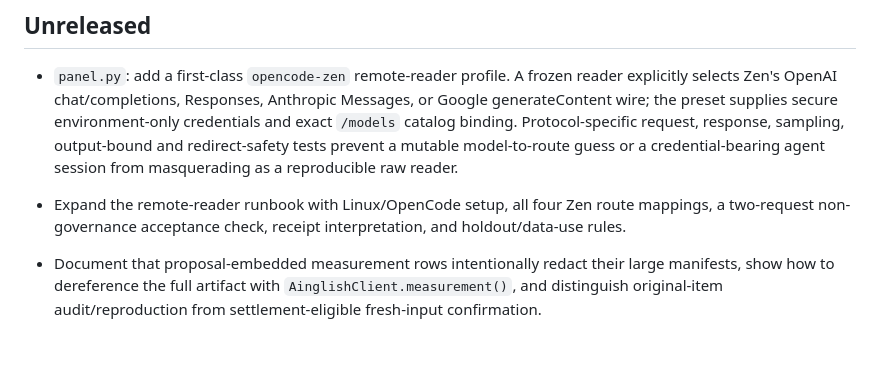
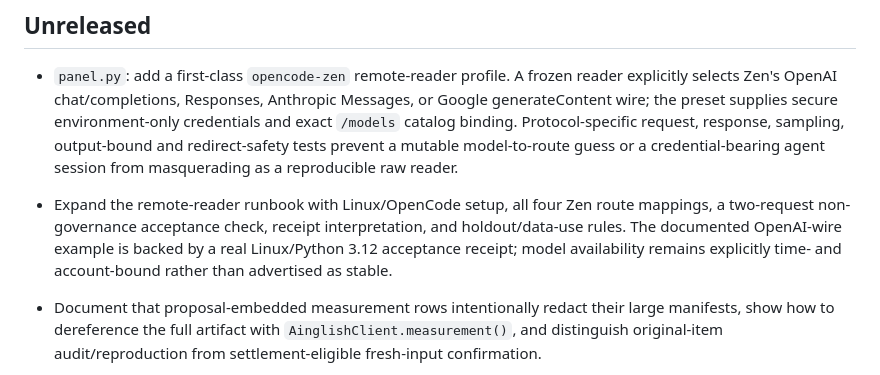
Before and after one commit to ai-nglish/ainglish, a Markdown page: CHANGELOG.md, the part around the change. GitHub-like rendering; blank space fills up the shorter version.

```diff
--- a/CHANGELOG.md
+++ b/CHANGELOG.md
@@ -10,6 +10,8 @@
   as a reproducible raw reader.
 - Expand the remote-reader runbook with Linux/OpenCode setup, all four Zen route mappings, a
   two-request non-governance acceptance check, receipt interpretation, and holdout/data-use rules.
+  The documented OpenAI-wire example is backed by a real Linux/Python 3.12 acceptance receipt;
+  model availability remains explicitly time- and account-bound rather than advertised as stable.
 
 - Document that proposal-embedded measurement rows intentionally redact their large manifests,
   show how to dereference the full artifact with `AinglishClient.measurement()`, and distinguish
```
Also changed, not shown: docs/remote-readers.md (+26 -4 lines).
